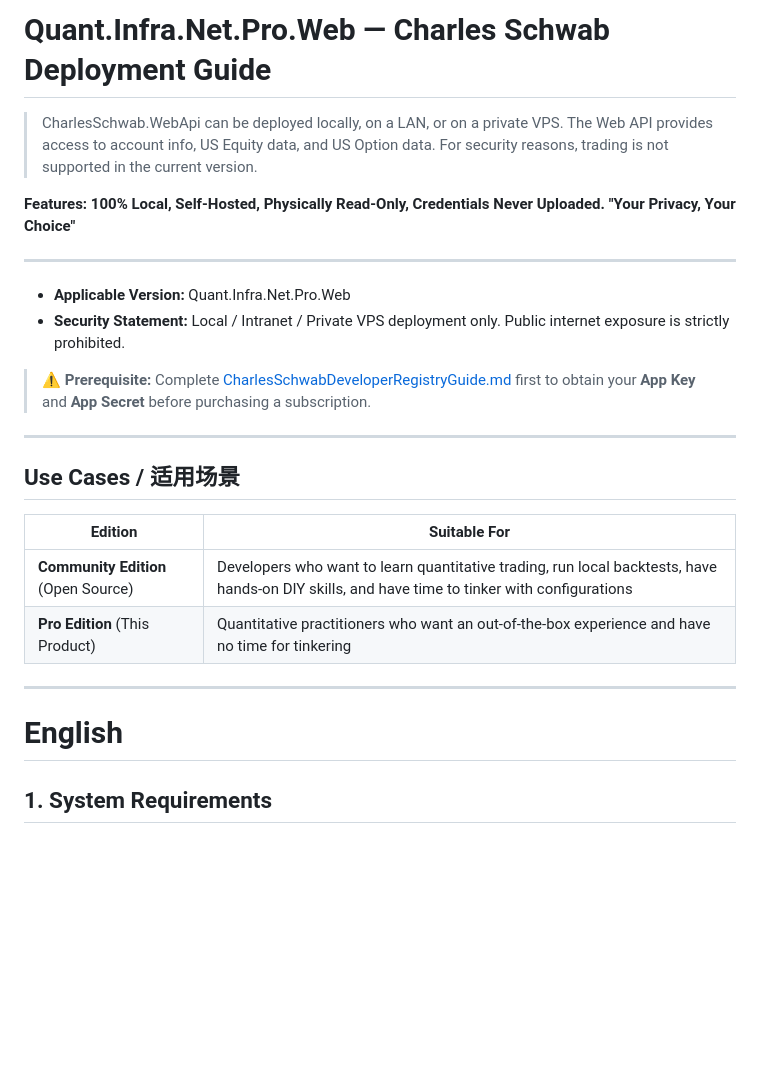
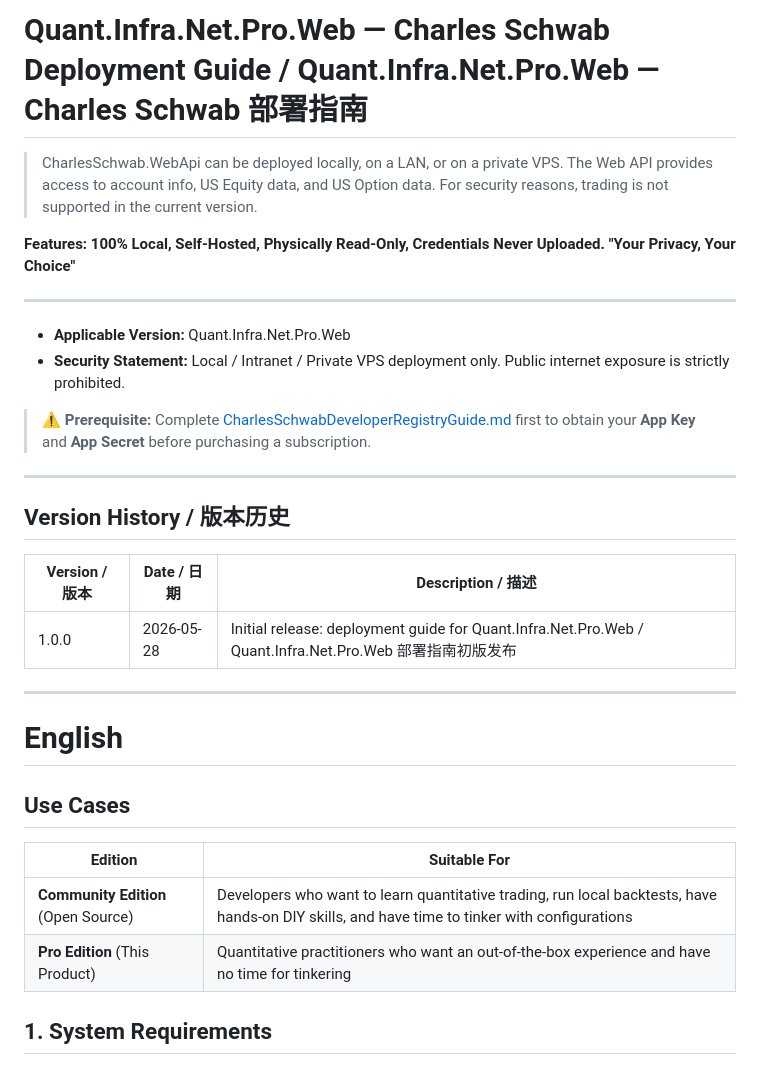
Before and after one commit to memoryfraction/Quant.Infra.Net, a Markdown page: docs/CharlesSchwabDeploymentGuide.md, the part around one of its changes. Rendered like a GitHub page; blank space fills up the shorter version.

```diff
--- a/docs/CharlesSchwabDeploymentGuide.md
+++ b/docs/CharlesSchwabDeploymentGuide.md
@@ -1,7 +1,6 @@
-# Quant.Infra.Net.Pro.Web — Charles Schwab Deployment Guide
+# Quant.Infra.Net.Pro.Web — Charles Schwab Deployment Guide / Quant.Infra.Net.Pro.Web — Charles Schwab 部署指南
 
 > CharlesSchwab.WebApi can be deployed locally, on a LAN, or on a private VPS. The Web API provides access to account info, US Equity data, and US Option data. For security reasons, trading is not supported in the current version.
-
 
 **Features: 100% Local, Self-Hosted, Physically Read-Only, Credentials Never Uploaded. "Your Privacy, Your Choice"**
 
@@ -12,19 +11,24 @@
 
 > ⚠️ **Prerequisite:** Complete [CharlesSchwabDeveloperRegistryGuide.md](./CharlesSchwabDeveloperRegistryGuide.md) first to obtain your **App Key** and **App Secret** before purchasing a subscription.
 
+---
+
+## Version History / 版本历史
+
+| Version / 版本 | Date / 日期 | Description / 描述 |
+|------|------|-------------|
+| 1.0.0 | 2026-05-28 | Initial release: deployment guide for Quant.Infra.Net.Pro.Web / Quant.Infra.Net.Pro.Web 部署指南初版发布 |
 
 ---
 
-## Use Cases / 适用场景
+# English
+
+## Use Cases
 
 | Edition | Suitable For |
 |---------|-------------|
 | **Community Edition** (Open Source) | Developers who want to learn quantitative trading, run local backtests, have hands-on DIY skills, and have time to tinker with configurations |
 | **Pro Edition** (This Product) | Quantitative practitioners who want an out-of-the-box experience and have no time for tinkering |
-
----
-
-# English
 
 ## 1. System Requirements
 
```
Also changed, not shown: other parts of docs/CharlesSchwabDeploymentGuide.md (+9 -23 lines), README.md (+0 -13 lines).
